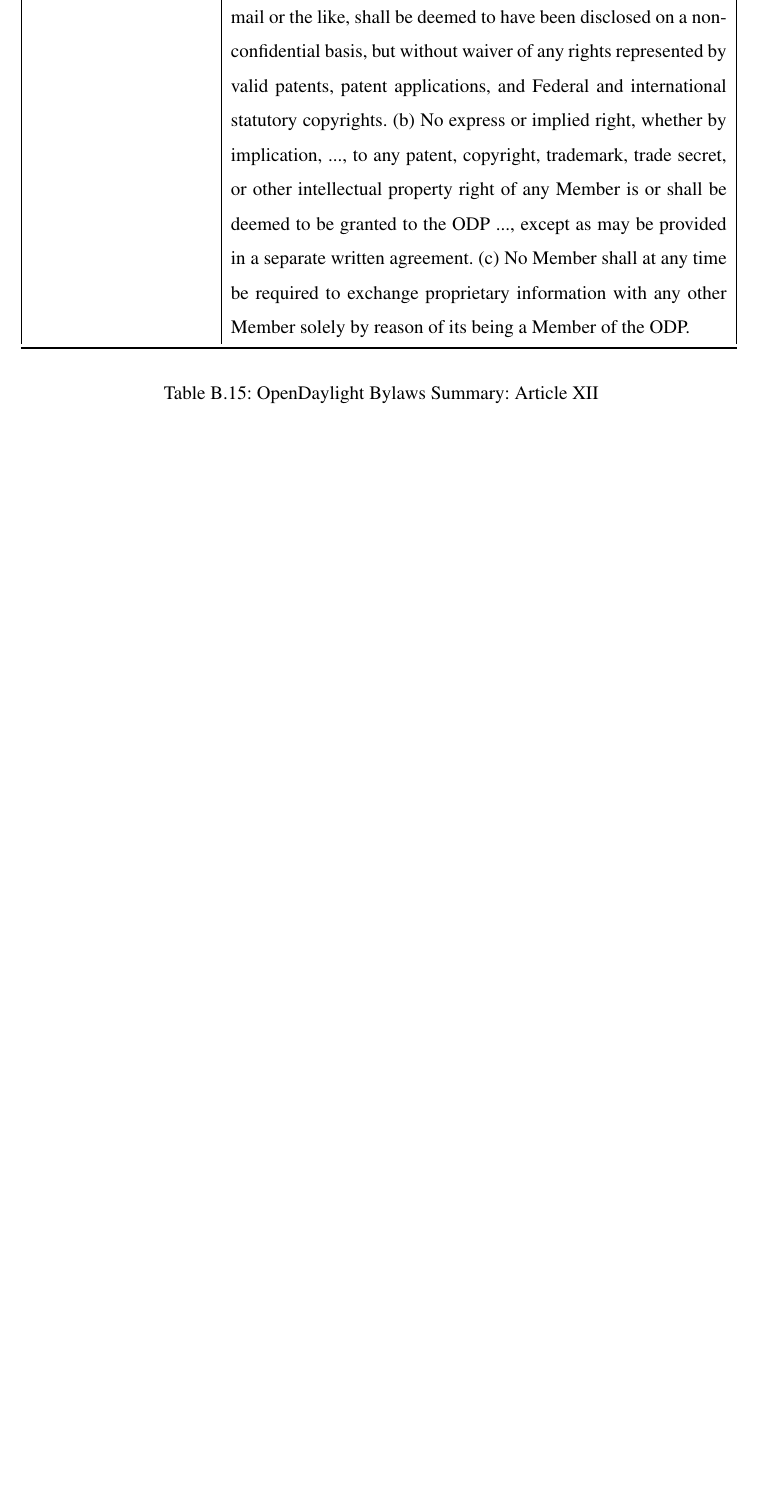
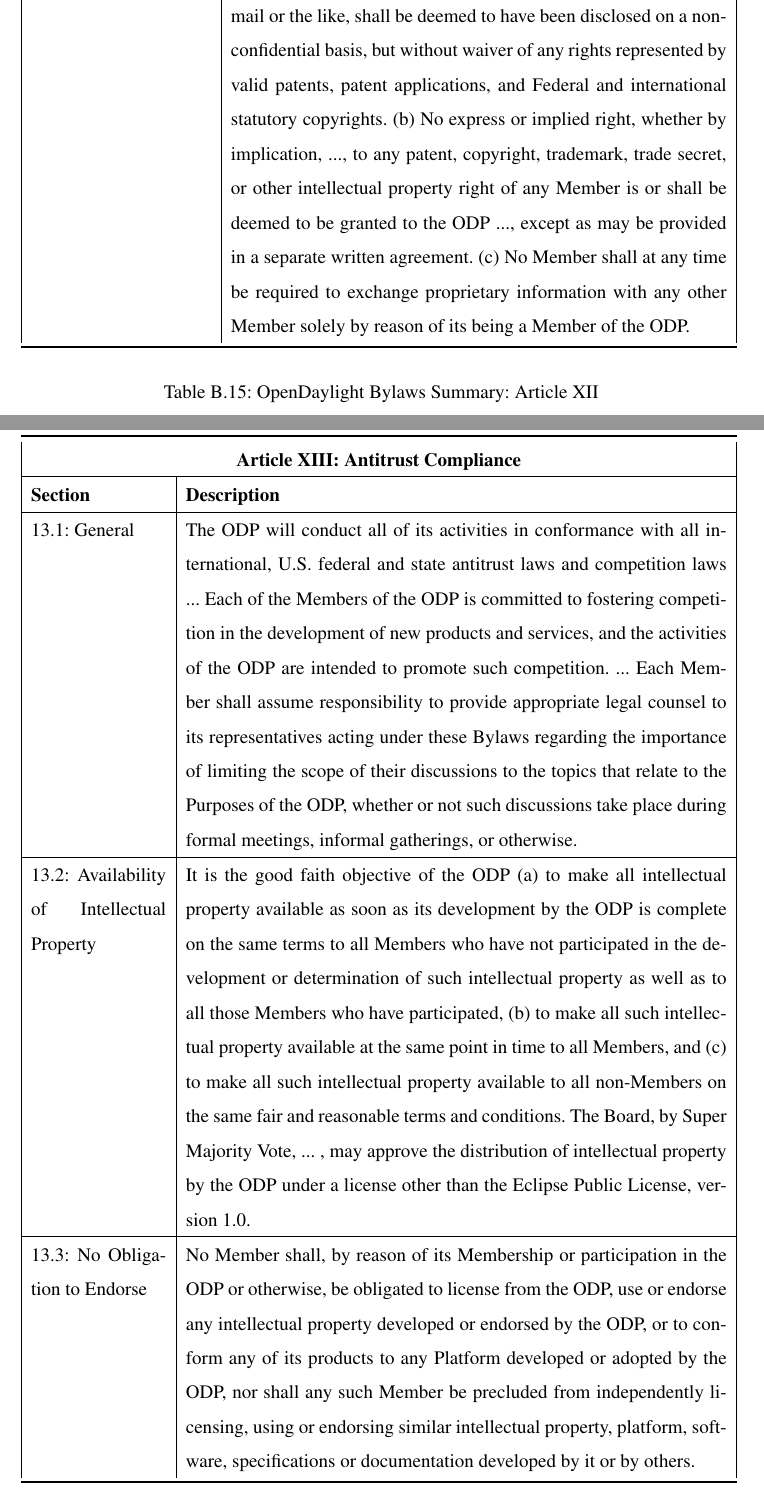
Before and after one commit to sarroutbi/MFP, a LaTeX book (opendaylight/opendaylight.tex): part of page 76 of 81 before the commit and two parts of pages 76 and 77 of 83 after it, the two joined at a grey line, cut so that both start at the same text, the shorter picture padded with empty space. Compiled offline with pdfLaTeX.

Commit message:
Add more tables on legal aspects, bylaws, appendix

```diff
--- a/opendaylight/opendaylight.tex
+++ b/opendaylight/opendaylight.tex
@@ -1210,4 +1208,22 @@
   \end{center}
 \end{table}
 
-\chapter{Second Appendix}
+\begin{table}[H]
+  \begin{center}
+    \begin{tabular}{ | p{3cm} | p{12cm} | }
+    \toprule
+    \multicolumn {2}{|c|}{\textbf{Article XIII: Antitrust Compliance}} \\
+    \hline
+    \textbf{Section} & \textbf{Description} \\
+    \hline
+    13.1: General & The ODP will conduct all of its activities in conformance with all international, U.S. federal and state antitrust laws and competition laws ... Each of the Members of the ODP is committed to fostering competition in the development of new products and services, and the activities of the ODP are intended to promote such competition. ... Each Member shall assume responsibility to provide appropriate legal counsel to its representatives acting under these Bylaws regarding the importance of limiting the scope of their discussions to the topics that relate to the Purposes of the ODP, whether or not such discussions take place during formal meetings, informal gatherings, or otherwise.\\
+    \hline
+    13.2: Availability of Intellectual Property & It is the good faith objective of the ODP (a) to make all intellectual property available as soon as its development by the ODP is complete on the same terms to all Members who have not participated in the development or determination of such intellectual property as well as to all those Members who have participated, (b) to make all such intellectual property available at the same point in time to all Members, and (c) to make all such intellectual property available to all non-Members on the same fair and reasonable terms and conditions.  The Board, by Super Majority Vote, ... , may approve the distribution of intellectual property by the ODP under a license other than the Eclipse Public License, version 1.0.\\
+    \hline
+    13.3: No Obligation to Endorse & No Member shall, by reason of its Membership or participation in the ODP or otherwise, be obligated to license from the ODP, use or endorse any intellectual property developed or endorsed by the ODP, or to conform any of its products to any Platform developed or adopted by the ODP, nor shall any such Member be precluded from independently licensing, using or endorsing similar intellectual property, platform, software, specifications or documentation developed by it or by others.\\
+    \bottomrule
+    \end{tabular}
+    \caption{OpenDaylight Bylaws Summary: Article XIII}
+    \label{tab:odlbylaws-art13}
+  \end{center}
+\end{table}
```
Also changed, not shown: opendaylight/opendaylight.tex (32 more changed lines).
